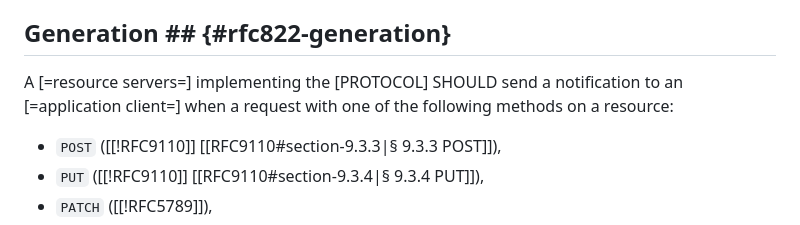
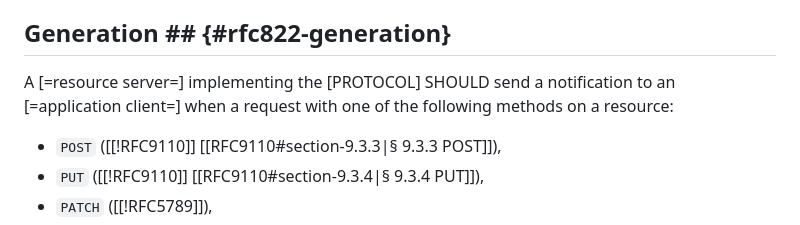
Before and after one commit to CxRes/per-resource-events, a Markdown page: src/sections/rfc822.md, the part around the change. GitHub-like rendering.

Commit message:
fix: Incorrect Plural when specifying `rfc822` Semantics
Fixed incorrect plural when referring to Resource Server in the Generation Section when specifying PREP semantics for `message/rfc822` format notification.

Signed-off-by: Rahul Gupta <cxres@users.noreply.github.com>

```diff
--- a/src/sections/rfc822.md
+++ b/src/sections/rfc822.md
@@ -10,7 +10,7 @@ An [=application clients=] MAY specify additional parameters to `message/rfc822`
 
 ## Generation ## {#rfc822-generation}
 
-A [=resource servers=] implementing the [PROTOCOL] SHOULD send a notification to an [=application client=] when a request with one of the following methods on a resource:
+A [=resource server=] implementing the [PROTOCOL] SHOULD send a notification to an [=application client=] when a request with one of the following methods on a resource:
 
 + `POST` ([[!RFC9110]] [[RFC9110#section-9.3.3|§ 9.3.3 POST]]),
 + `PUT` ([[!RFC9110]] [[RFC9110#section-9.3.4|§ 9.3.4 PUT]]),
```
